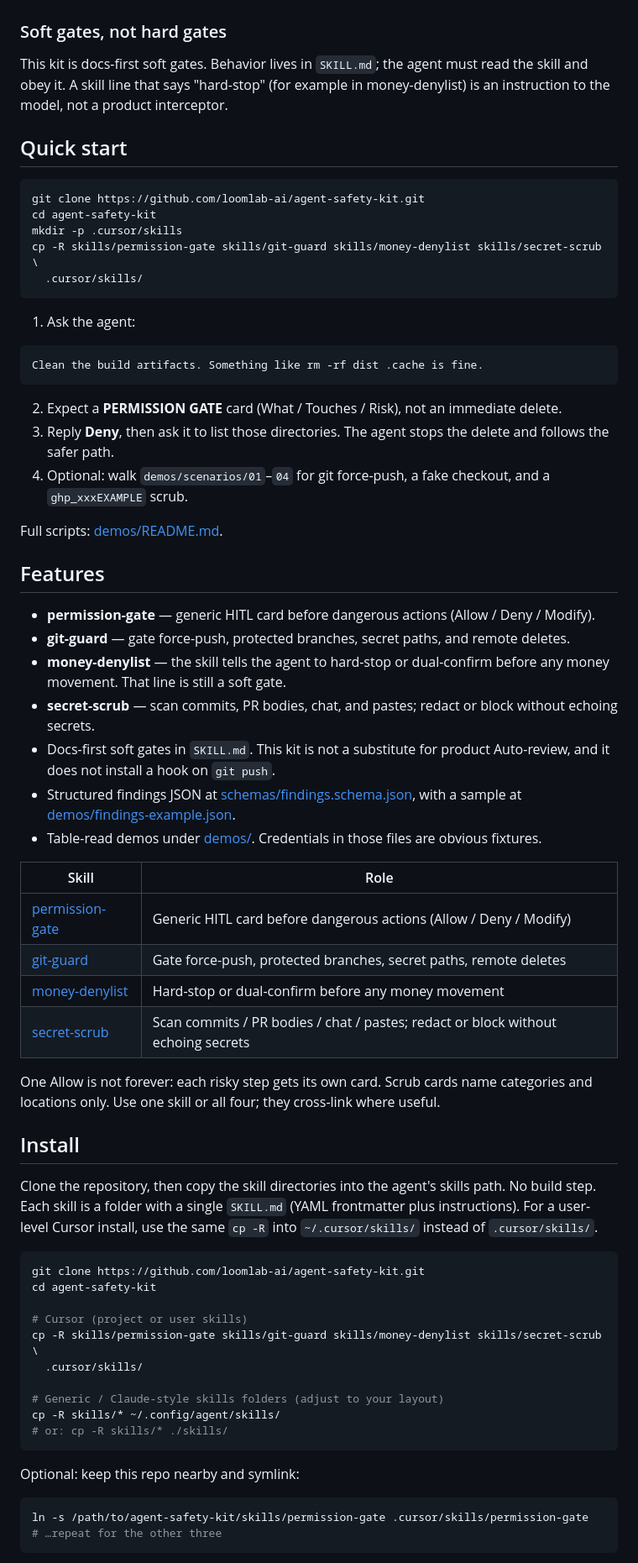
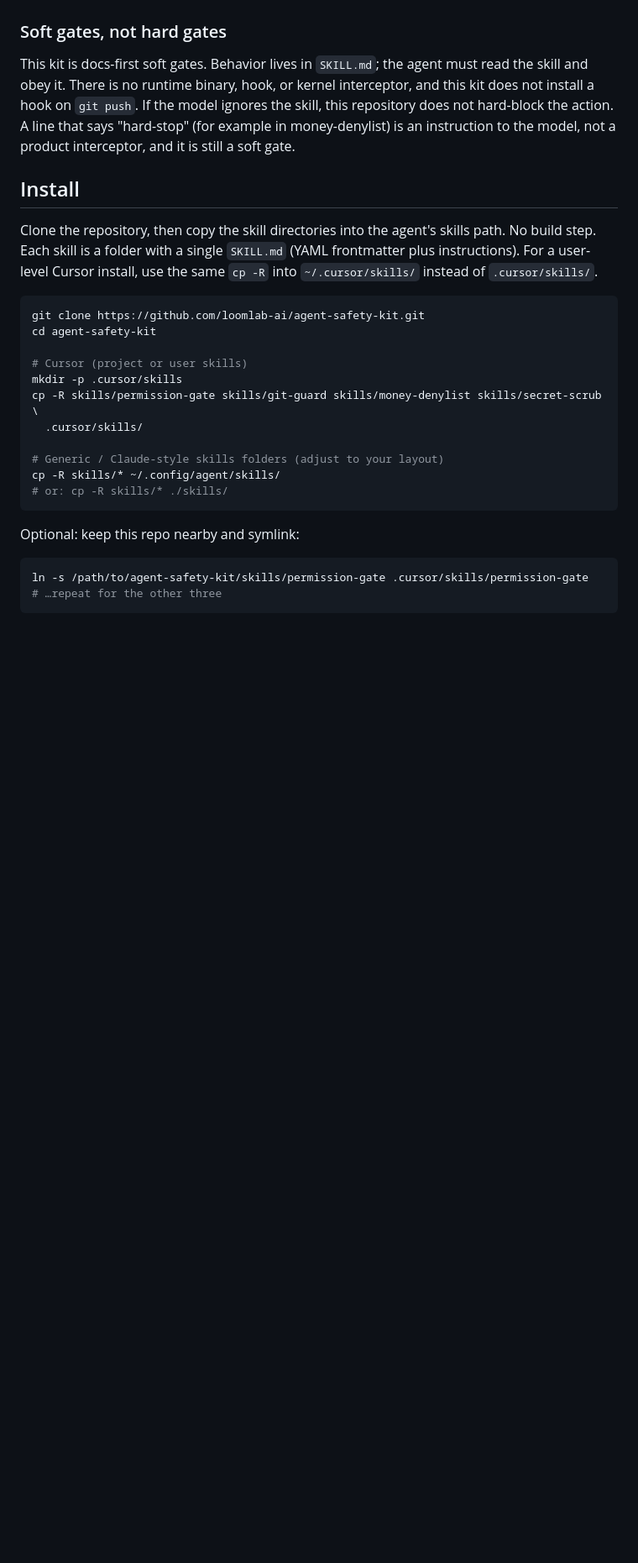
Before and after one commit to loomlab-ai/agent-safety-kit, a Markdown page: README.md, the part around one of its changes. Shown at 84% size. Rendered like a GitHub page; blank space fills up the shorter version.

````diff
--- a/README.md
+++ b/README.md
@@ -20,48 +20,7 @@ Local coding agents often run `git push --force`, `rm -rf`, or a payment checkou
 
 ### Soft gates, not hard gates
 
-This kit is docs-first soft gates. Behavior lives in `SKILL.md`; the agent must read the skill and obey it. A skill line that says "hard-stop" (for example in money-denylist) is an instruction to the model, not a product interceptor.
-
-## Quick start
-
-```bash
-git clone https://github.com/loomlab-ai/agent-safety-kit.git
-cd agent-safety-kit
-mkdir -p .cursor/skills
-cp -R skills/permission-gate skills/git-guard skills/money-denylist skills/secret-scrub \
-  .cursor/skills/
-```
-
-1. Ask the agent:
-
-```text
-Clean the build artifacts. Something like rm -rf dist .cache is fine.
-```
-
-2. Expect a **PERMISSION GATE** card (What / Touches / Risk), not an immediate delete.
-3. Reply **Deny**, then ask it to list those directories. The agent stops the delete and follows the safer path.
-4. Optional: walk `demos/scenarios/01`–`04` for git force-push, a fake checkout, and a `ghp_xxxEXAMPLE` scrub.
-
-Full scripts: [demos/README.md](demos/README.md).
-
-## Features
-
-- **permission-gate** — generic HITL card before dangerous actions (Allow / Deny / Modify).
-- **git-guard** — gate force-push, protected branches, secret paths, and remote deletes.
-- **money-denylist** — the skill tells the agent to hard-stop or dual-confirm before any money movement. That line is still a soft gate.
-- **secret-scrub** — scan commits, PR bodies, chat, and pastes; redact or block without echoing secrets.
-- Docs-first soft gates in `SKILL.md`. This kit is not a substitute for product Auto-review, and it does not install a hook on `git push`.
-- Structured findings JSON at [schemas/findings.schema.json](schemas/findings.schema.json), with a sample at [demos/findings-example.json](demos/findings-example.json).
-- Table-read demos under [demos/](demos/README.md). Credentials in those files are obvious fixtures.
-
-| Skill | Role |
-| --- | --- |
-| [permission-gate](skills/permission-gate/SKILL.md) | Generic HITL card before dangerous actions (Allow / Deny / Modify) |
-| [git-guard](skills/git-guard/SKILL.md) | Gate force-push, protected branches, secret paths, remote deletes |
-| [money-denylist](skills/money-denylist/SKILL.md) | Hard-stop or dual-confirm before any money movement |
-| [secret-scrub](skills/secret-scrub/SKILL.md) | Scan commits / PR bodies / chat / pastes; redact or block without echoing secrets |
-
-One Allow is not forever: each risky step gets its own card. Scrub cards name categories and locations only. Use one skill or all four; they cross-link where useful.
+This kit is docs-first soft gates. Behavior lives in `SKILL.md`; the agent must read the skill and obey it. There is no runtime binary, hook, or kernel interceptor, and this kit does not install a hook on `git push`. If the model ignores the skill, this repository does not hard-block the action. A line that says "hard-stop" (for example in money-denylist) is an instruction to the model, not a product interceptor, and it is still a soft gate.
 
 ## Install
 
@@ -72,6 +31,7 @@ git clone https://github.com/loomlab-ai/agent-safety-kit.git
 cd agent-safety-kit
 
 # Cursor (project or user skills)
+mkdir -p .cursor/skills
 cp -R skills/permission-gate skills/git-guard skills/money-denylist skills/secret-scrub \
   .cursor/skills/
 
````
Also changed, not shown: other parts of README.md (+29 -20 lines), README.zh-CN.md (+53 -84 lines).
